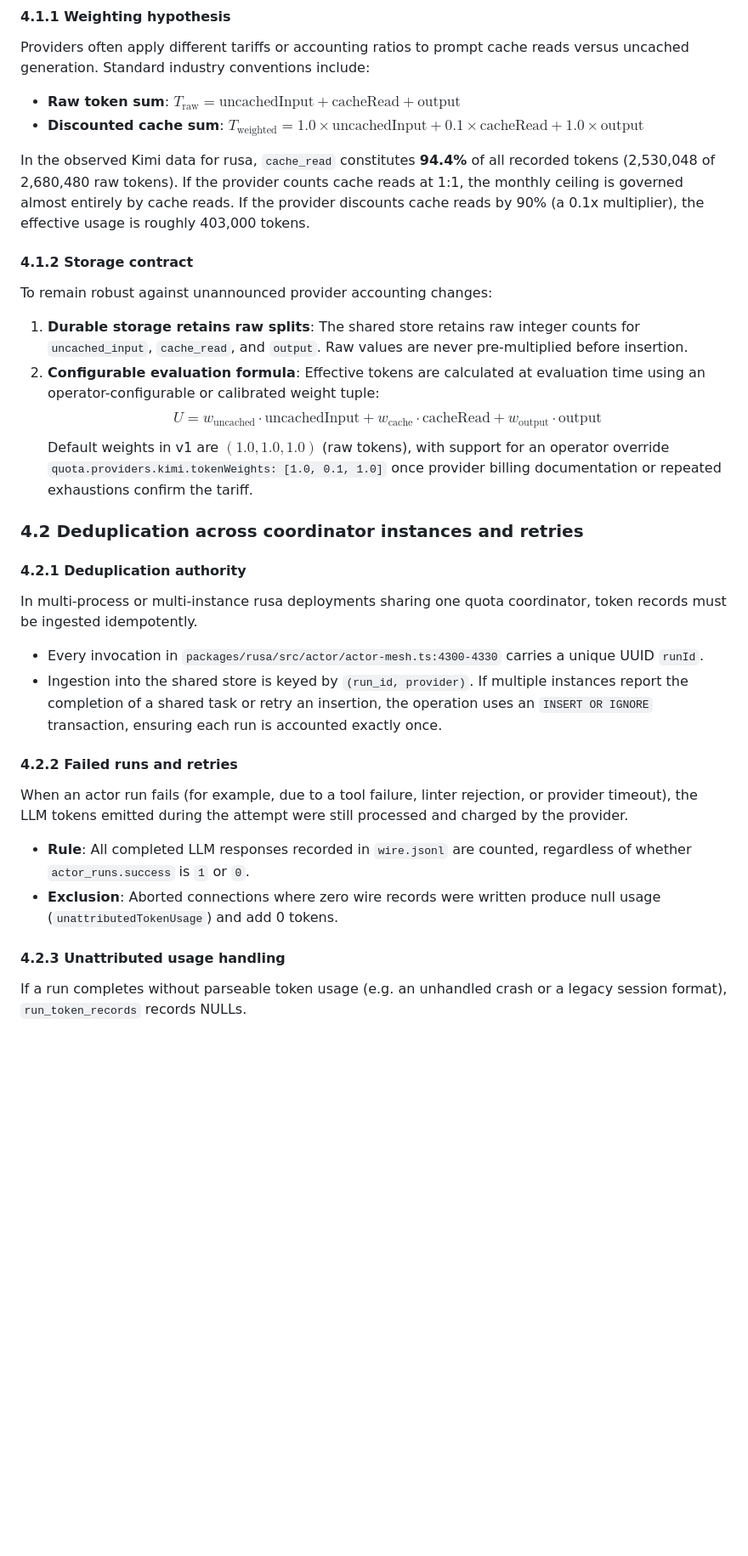
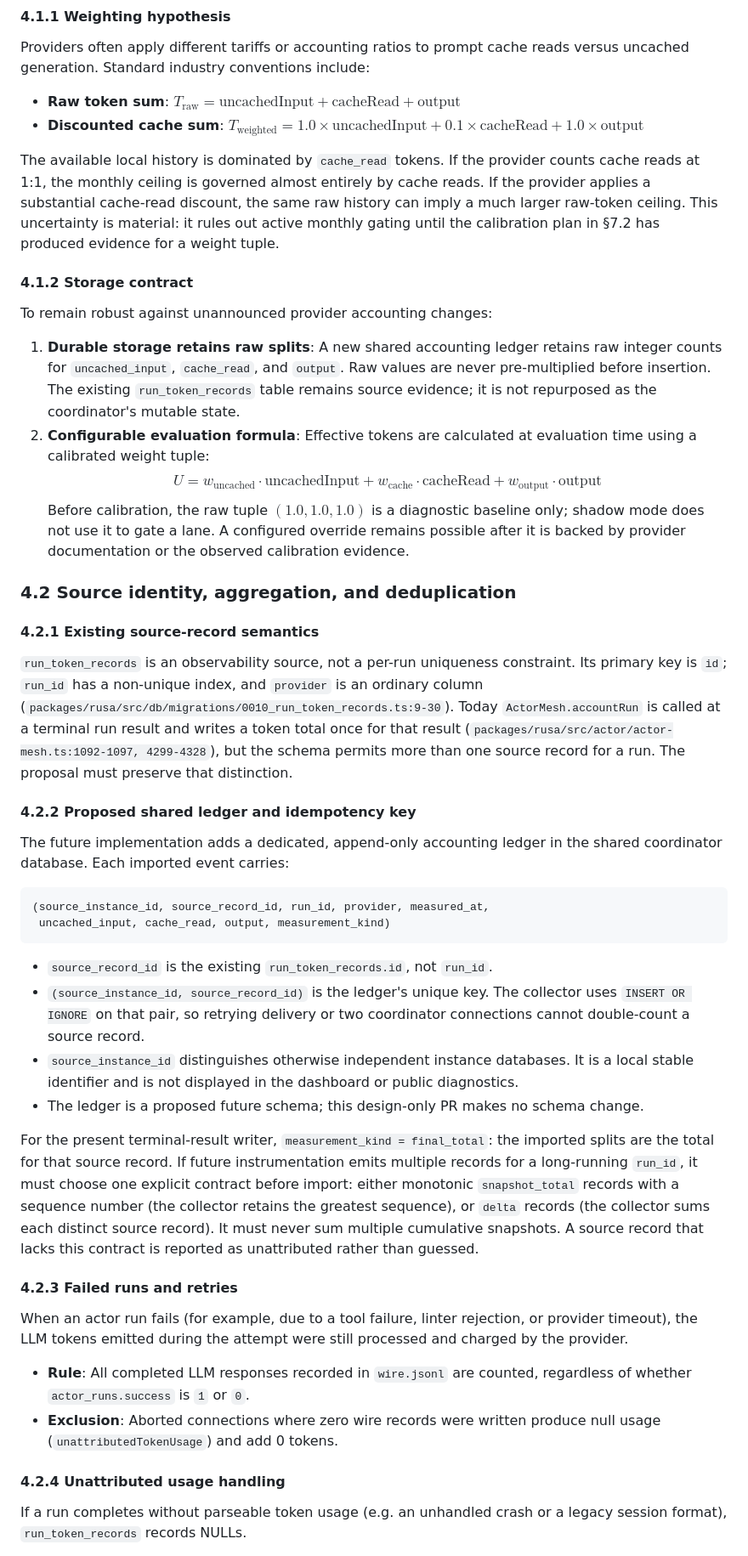
Before and after one commit to MEK-Org/rusa, a Markdown page: docs/quota-kimi-monthly-proposal.md, the part around one of its changes. Shown at 85% size. GitHub-like rendering; blank space fills up the shorter version.

Commit message:
docs(quota): address monthly proposal review

````diff
--- a/docs/quota-kimi-monthly-proposal.md
+++ b/docs/quota-kimi-monthly-proposal.md
@@ -189,35 +193,62 @@ versus uncached generation. Standard industry conventions include:
 - **Raw token sum**: $T_{\text{raw}} = \text{uncachedInput} + \text{cacheRead} + \text{output}$
 - **Discounted cache sum**: $T_{\text{weighted}} = 1.0 \times \text{uncachedInput} + 0.1 \times \text{cacheRead} + 1.0 \times \text{output}$
 
-In the observed Kimi data for rusa, `cache_read` constitutes **94.4%** of all recorded
-tokens (2,530,048 of 2,680,480 raw tokens). If the provider counts cache reads at 1:1,
-the monthly ceiling is governed almost entirely by cache reads. If the provider discounts
-cache reads by 90% (a 0.1x multiplier), the effective usage is roughly 403,000 tokens.
+The available local history is dominated by `cache_read` tokens. If the provider counts
+cache reads at 1:1, the monthly ceiling is governed almost entirely by cache reads. If the
+provider applies a substantial cache-read discount, the same raw history can imply a much
+larger raw-token ceiling. This uncertainty is material: it rules out active monthly gating
+until the calibration plan in §7.2 has produced evidence for a weight tuple.
 
 #### 4.1.2 Storage contract
 To remain robust against unannounced provider accounting changes:
-1. **Durable storage retains raw splits**: The shared store retains raw integer counts
-   for `uncached_input`, `cache_read`, and `output`. Raw values are never pre-multiplied
-   before insertion.
+1. **Durable storage retains raw splits**: A new shared accounting ledger retains raw
+   integer counts for `uncached_input`, `cache_read`, and `output`. Raw values are never
+   pre-multiplied before insertion. The existing `run_token_records` table remains source
+   evidence; it is not repurposed as the coordinator's mutable state.
 2. **Configurable evaluation formula**: Effective tokens are calculated at evaluation
-   time using an operator-configurable or calibrated weight tuple:
+   time using a calibrated weight tuple:
    $$U = w_{\text{uncached}} \cdot \text{uncachedInput} + w_{\text{cache}} \cdot \text{cacheRead} + w_{\text{output}} \cdot \text{output}$$
-   Default weights in v1 are $(1.0, 1.0, 1.0)$ (raw tokens), with support for an
-   operator override `quota.providers.kimi.tokenWeights: [1.0, 0.1, 1.0]` once provider
-   billing documentation or repeated exhaustions confirm the tariff.
+   Before calibration, the raw tuple $(1.0, 1.0, 1.0)$ is a diagnostic baseline only;
+   shadow mode does not use it to gate a lane. A configured override remains possible
+   after it is backed by provider documentation or the observed calibration evidence.
 
-### 4.2 Deduplication across coordinator instances and retries
+### 4.2 Source identity, aggregation, and deduplication
 
-#### 4.2.1 Deduplication authority
-In multi-process or multi-instance rusa deployments sharing one quota coordinator, token
-records must be ingested idempotently.
-- Every invocation in `packages/rusa/src/actor/actor-mesh.ts:4300-4330` carries a unique
-  UUID `runId`.
-- Ingestion into the shared store is keyed by `(run_id, provider)`. If multiple instances
-  report the completion of a shared task or retry an insertion, the operation uses an
-  `INSERT OR IGNORE` transaction, ensuring each run is accounted exactly once.
+#### 4.2.1 Existing source-record semantics
+`run_token_records` is an observability source, not a per-run uniqueness constraint.
+Its primary key is `id`; `run_id` has a non-unique index, and `provider` is an ordinary
+column (`packages/rusa/src/db/migrations/0010_run_token_records.ts:9-30`). Today
+`ActorMesh.accountRun` is called at a terminal run result and writes a token total once
+for that result (`packages/rusa/src/actor/actor-mesh.ts:1092-1097, 4299-4328`), but the
+schema permits more than one source record for a run. The proposal must preserve that
+distinction.
 
-#### 4.2.2 Failed runs and retries
+#### 4.2.2 Proposed shared ledger and idempotency key
+The future implementation adds a dedicated, append-only accounting ledger in the shared
+coordinator database. Each imported event carries:
+
+```text
+(source_instance_id, source_record_id, run_id, provider, measured_at,
+ uncached_input, cache_read, output, measurement_kind)
+```
+
+- `source_record_id` is the existing `run_token_records.id`, not `run_id`.
+- `(source_instance_id, source_record_id)` is the ledger's unique key. The collector uses
+  `INSERT OR IGNORE` on that pair, so retrying delivery or two coordinator connections
+  cannot double-count a source record.
+- `source_instance_id` distinguishes otherwise independent instance databases. It is a
+  local stable identifier and is not displayed in the dashboard or public diagnostics.
+- The ledger is a proposed future schema; this design-only PR makes no schema change.
+
+For the present terminal-result writer, `measurement_kind = final_total`: the imported
+splits are the total for that source record. If future instrumentation emits multiple
+records for a long-running `run_id`, it must choose one explicit contract before import:
+either monotonic `snapshot_total` records with a sequence number (the collector retains
+the greatest sequence), or `delta` records (the collector sums each distinct source
+record). It must never sum multiple cumulative snapshots. A source record that lacks this
+contract is reported as unattributed rather than guessed.
+
+#### 4.2.3 Failed runs and retries
 When an actor run fails (for example, due to a tool failure, linter rejection, or provider
 timeout), the LLM tokens emitted during the attempt were still processed and charged by
 the provider.
@@ -226,7 +257,7 @@ the provider.
 - **Exclusion**: Aborted connections where zero wire records were written produce null
   usage (`unattributedTokenUsage`) and add 0 tokens.
 
-#### 4.2.3 Unattributed usage handling
+#### 4.2.4 Unattributed usage handling
 If a run completes without parseable token usage (e.g. an unhandled crash or a legacy session
 format), `run_token_records` records NULLs.
 - Attributed runs represent ground truth.
````
Also changed, not shown: other parts of docs/quota-kimi-monthly-proposal.md (+153 -141 lines).
